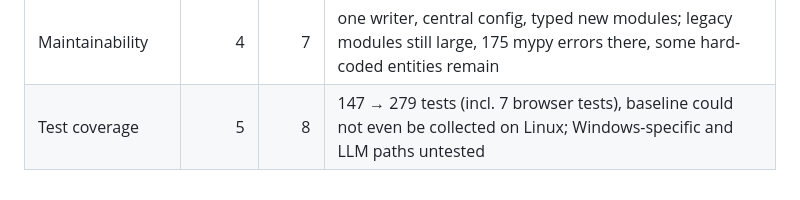
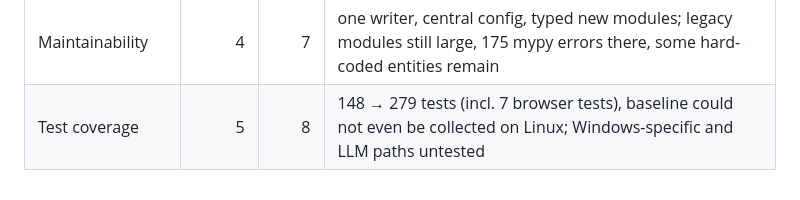
Before and after one commit to twonezerotwo-hue/touche-finans-ai, a Markdown page: SMART_EXCEL_FULL_AUDIT.md, the part around the change. GitHub-like rendering.

Commit message:
Audit: correct baseline test count
Co-Authored-By: Claude Sonnet 5.5 <noreply@anthropic.com>
Claude-Session: https://claude.ai/code/session_0173djwVLdmwmYKrguErVY1b

```diff
--- a/SMART_EXCEL_FULL_AUDIT.md
+++ b/SMART_EXCEL_FULL_AUDIT.md
@@ -99,4 +99,4 @@ not available here.
 | UX simplicity | 4 | 7 | one question at a time, chips; no user study, desktop viewport only |
 | Performance | 4 | 8 | measured on a 40-entry ledger: chat→draft ≈10 ms, chip click ≈13 ms, project page ≈19 ms (median, no model call); the old path needed an LLM call (timeout 180 s) — not measurable without a model |
 | Maintainability | 4 | 7 | one writer, central config, typed new modules; legacy modules still large, 175 mypy errors there, some hard-coded entities remain |
-| Test coverage | 5 | 8 | 147 → 279 tests (incl. 7 browser tests), baseline could not even be collected on Linux; Windows-specific and LLM paths untested |
+| Test coverage | 5 | 8 | 148 → 279 tests (incl. 7 browser tests), baseline could not even be collected on Linux; Windows-specific and LLM paths untested |
```
